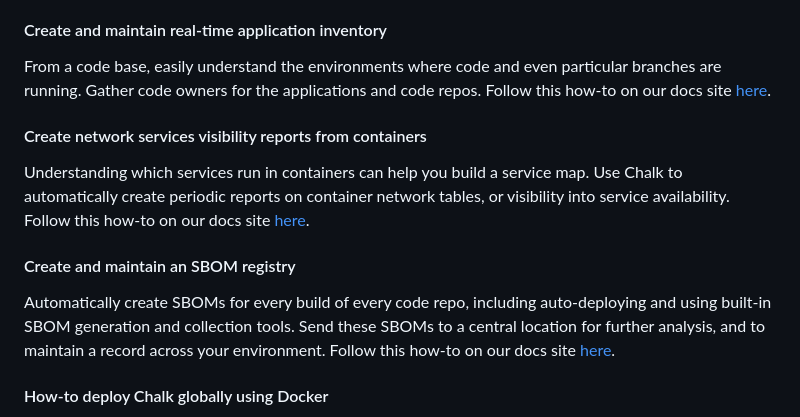
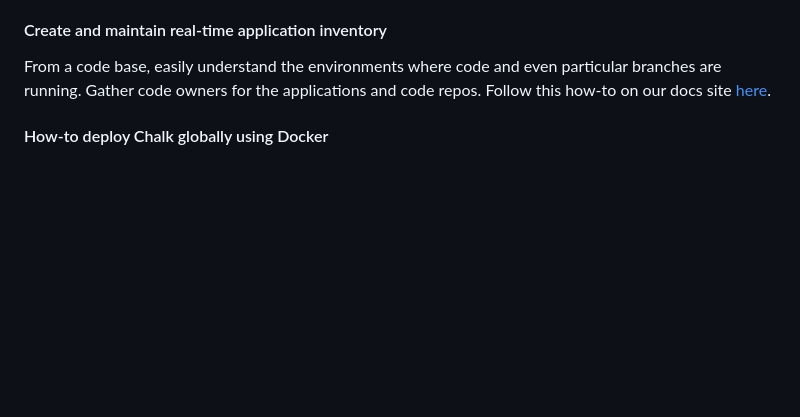
Before and after one commit to crashappsec/chalk, a Markdown page: README.md, the part around the change. Rendered like a GitHub page; blank space fills up the shorter version.

Commit message:
fix: remove broken links to removed how-tos

```diff
--- a/README.md
+++ b/README.md
@@ -23,14 +23,6 @@ Many companies and the US Government are now mandating suppliers providing suppl
 #### Create and maintain real-time application inventory
 
 From a code base, easily understand the environments where code and even particular branches are running. Gather code owners for the applications and code repos. Follow this how-to on our docs site [here](https://crashoverride.com/docs/how-to-guides/how-to-create-a-real-time-application-inventory).
-
-#### Create network services visibility reports from containers
-
-Understanding which services run in containers can help you build a service map. Use Chalk to automatically create periodic reports on container network tables, or visibility into service availability. Follow this how-to on our docs site [here](https://crashoverride.com/docs/how-to-guides/how-to-create-network-services-visibility-reports-from-containers).
-
-#### Create and maintain an SBOM registry
-
-Automatically create SBOMs for every build of every code repo, including auto-deploying and using built-in SBOM generation and collection tools. Send these SBOMs to a central location for further analysis, and to maintain a record across your environment. Follow this how-to on our docs site [here](https://crashoverride.com/docs/how-to-guides/how-to-create-and-maintain-an-sbom-registry).
 
 #### How-to deploy Chalk globally using Docker
 
```
